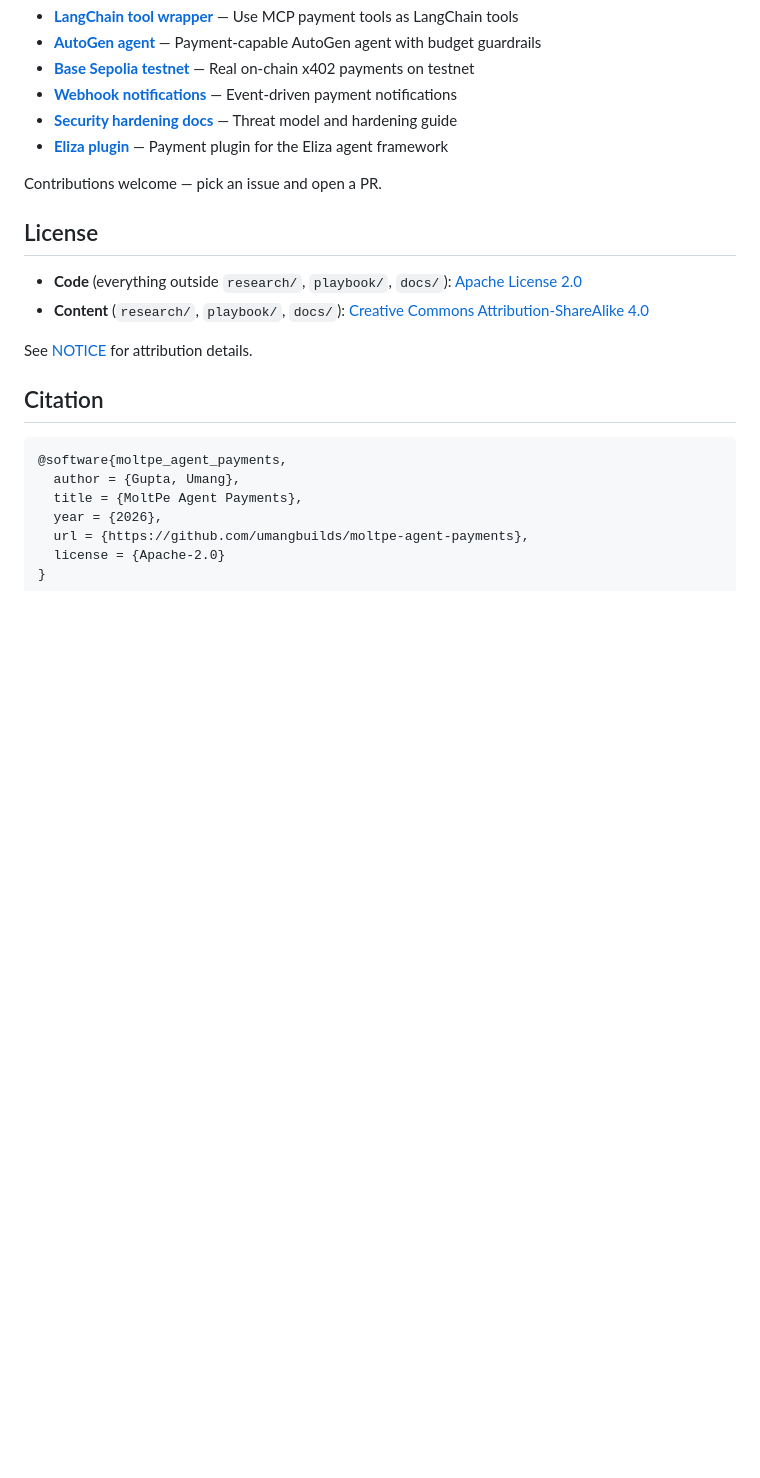
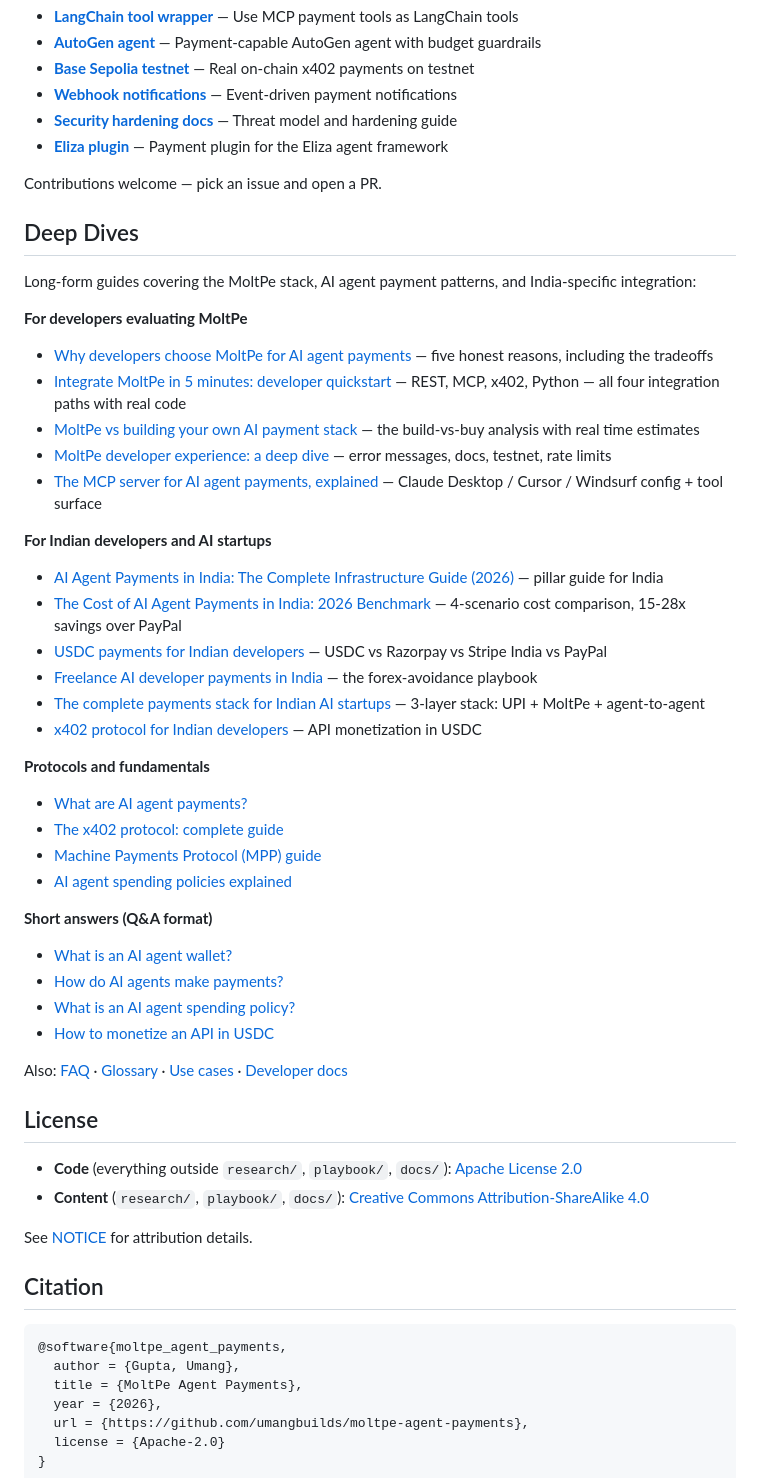
Before and after one commit to umangbuilds/moltpe-agent-payments, a Markdown page: README.md, the part around the change. Rendered like a GitHub page; blank space fills up the shorter version.

Commit message:
docs: add deep-dive links to India cluster + developer articles on moltpe.com
Adds SEO-friendly backlinks from this README to long-form MoltPe content:
- Developer-positioning articles (why MoltPe, quickstart, build-vs-buy, DX, MCP)
- India pillar + cluster (pillar, benchmark, city guides)
- Protocol deep dives (x402, MPP, agent wallets, spending policies)
- Short Q&A pages for AEO

```diff
--- a/README.md
+++ b/README.md
@@ -142,6 +142,39 @@ Looking to integrate MoltPe Agent Payments with your AI framework? These issues
 
 Contributions welcome — pick an issue and open a PR.
 
+## Deep Dives
+
+Long-form guides covering the MoltPe stack, AI agent payment patterns, and India-specific integration:
+
+**For developers evaluating MoltPe**
+- [Why developers choose MoltPe for AI agent payments](https://moltpe.com/blog/why-developers-choose-moltpe-for-ai-agent-payments) — five honest reasons, including the tradeoffs
+- [Integrate MoltPe in 5 minutes: developer quickstart](https://moltpe.com/blog/integrate-moltpe-in-5-minutes-developer-quickstart) — REST, MCP, x402, Python — all four integration paths with real code
+- [MoltPe vs building your own AI payment stack](https://moltpe.com/blog/moltpe-vs-building-your-own-ai-payment-stack) — the build-vs-buy analysis with real time estimates
+- [MoltPe developer experience: a deep dive](https://moltpe.com/blog/moltpe-developer-experience-deep-dive) — error messages, docs, testnet, rate limits
+- [The MCP server for AI agent payments, explained](https://moltpe.com/blog/mcp-server-for-ai-agent-payments) — Claude Desktop / Cursor / Windsurf config + tool surface
+
+**For Indian developers and AI startups**
+- [AI Agent Payments in India: The Complete Infrastructure Guide (2026)](https://moltpe.com/india) — pillar guide for India
+- [The Cost of AI Agent Payments in India: 2026 Benchmark](https://moltpe.com/blog/cost-of-ai-agent-payments-india-2026-benchmark) — 4-scenario cost comparison, 15-28x savings over PayPal
+- [USDC payments for Indian developers](https://moltpe.com/blog/usdc-payments-india-developers) — USDC vs Razorpay vs Stripe India vs PayPal
+- [Freelance AI developer payments in India](https://moltpe.com/blog/freelance-ai-developer-payments-india) — the forex-avoidance playbook
+- [The complete payments stack for Indian AI startups](https://moltpe.com/blog/ai-startup-india-payments-infrastructure) — 3-layer stack: UPI + MoltPe + agent-to-agent
+- [x402 protocol for Indian developers](https://moltpe.com/blog/x402-protocol-india-developers) — API monetization in USDC
+
+**Protocols and fundamentals**
+- [What are AI agent payments?](https://moltpe.com/blog/what-are-ai-agent-payments)
+- [The x402 protocol: complete guide](https://moltpe.com/blog/x402-protocol-complete-guide)
+- [Machine Payments Protocol (MPP) guide](https://moltpe.com/blog/machine-payments-protocol-mpp-guide)
+- [AI agent spending policies explained](https://moltpe.com/blog/ai-agent-spending-policies-guide)
+
+**Short answers (Q&A format)**
+- [What is an AI agent wallet?](https://moltpe.com/answers/what-is-an-agent-wallet)
+- [How do AI agents make payments?](https://moltpe.com/answers/how-do-ai-agents-make-payments)
+- [What is an AI agent spending policy?](https://moltpe.com/answers/ai-agent-spending-policy-explained)
+- [How to monetize an API in USDC](https://moltpe.com/answers/how-to-monetize-an-api-in-usdc)
+
+Also: [FAQ](https://moltpe.com/faq) · [Glossary](https://moltpe.com/glossary) · [Use cases](https://moltpe.com/use-cases) · [Developer docs](https://moltpe.com/guide)
+
 ## License
 
 - **Code** (everything outside `research/`, `playbook/`, `docs/`): [Apache License 2.0](LICENSE)
```
